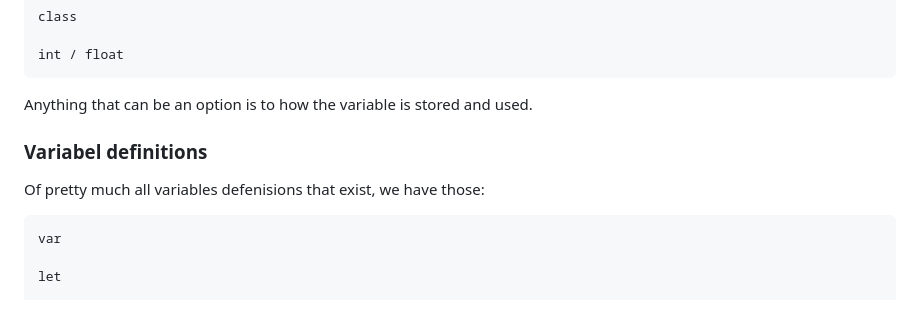
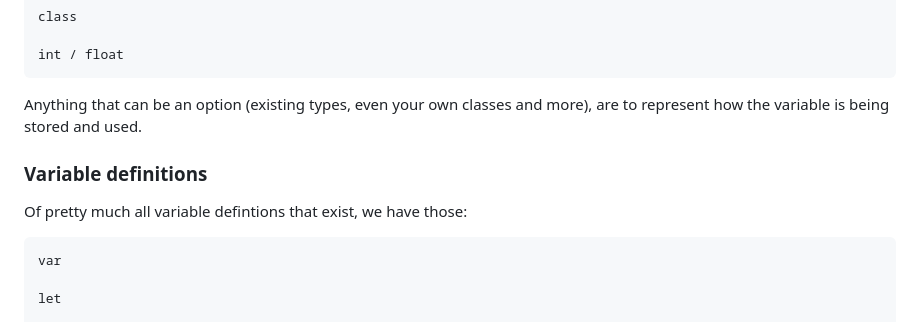
Before and after one commit to StioStudio/stio_studio, a Markdown page: README.md, the part around the change. Rendered like a GitHub page.

````diff
--- a/README.md
+++ b/README.md
@@ -21,11 +21,11 @@ class
 int / float
 ```
 
-Anything that can be an option is to how the variable is stored and used.
+Anything that can be an option (existing types, even your own classes and more), are to represent how the variable is being stored and used.
 
 
-### Variabel definitions
-Of pretty much all variables defenisions that exist, we have those:
+### Variable definitions
+Of pretty much all variable defintions that exist, we have those:
 ```
 var
 
````
